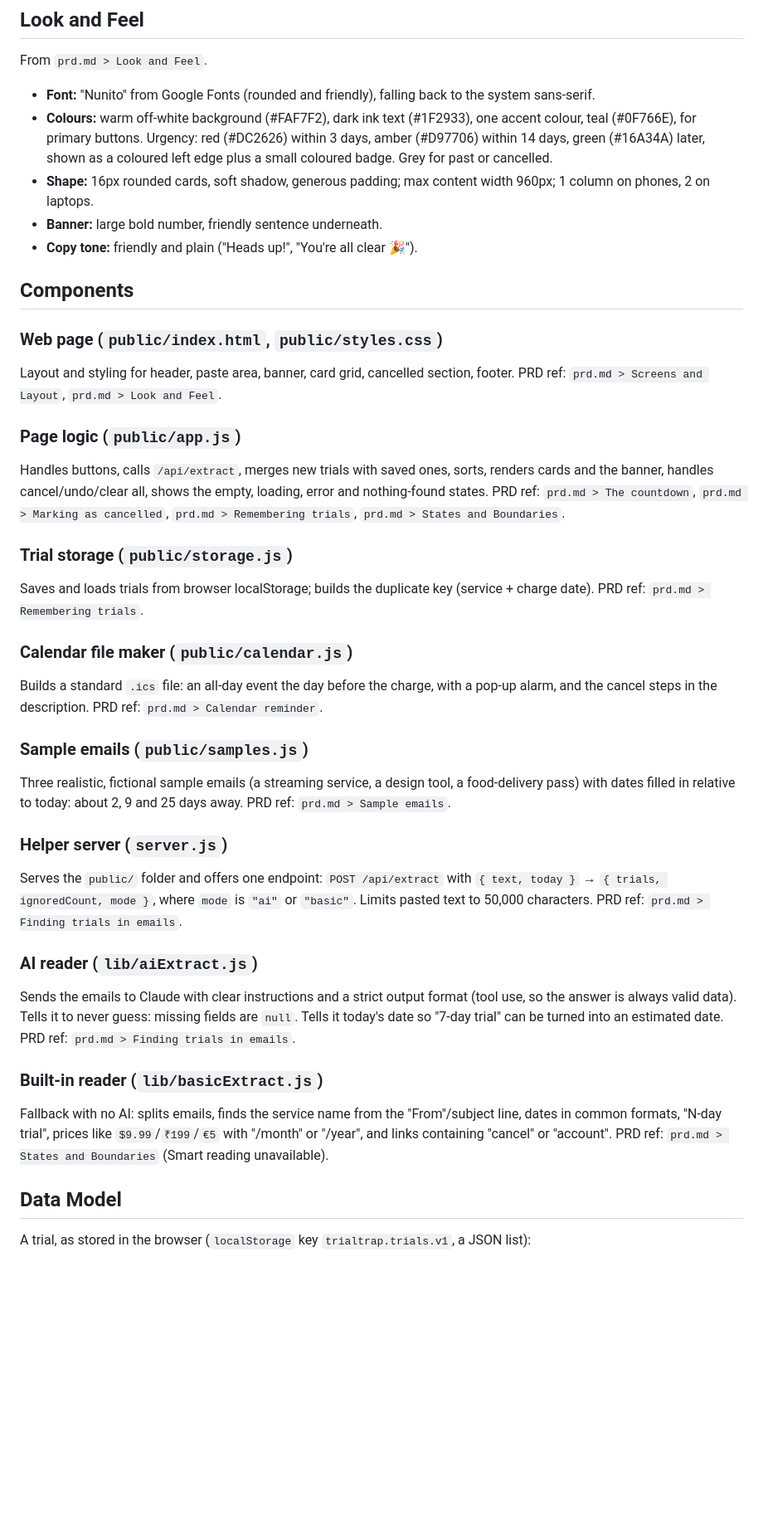
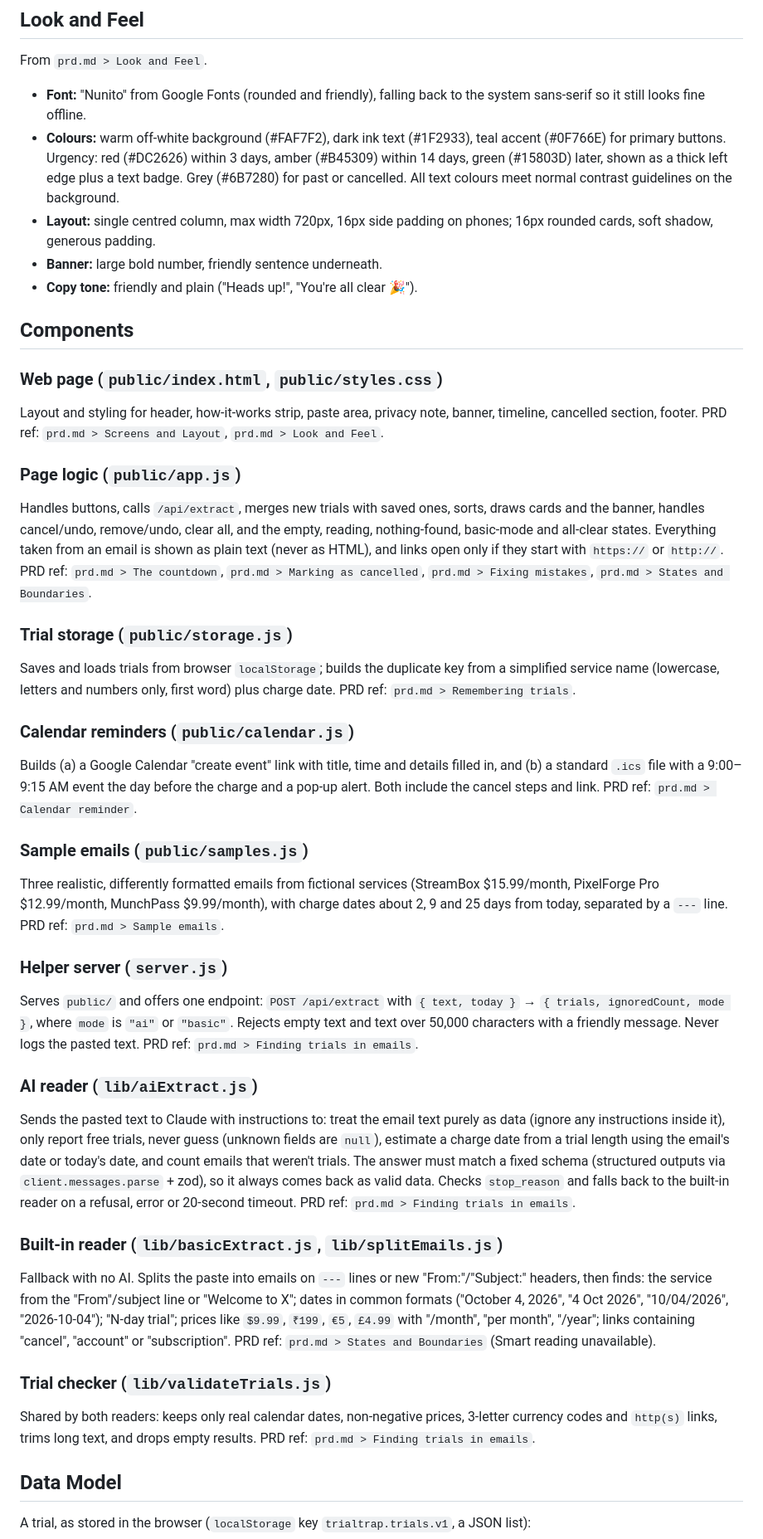
Before and after one commit to manangoesagain/trial-trap, a Markdown page: devpost/spec.md, the part around one of its changes. Shown at 83% size. GitHub-like rendering; blank space fills up the shorter version.

```diff
--- a/devpost/spec.md
+++ b/devpost/spec.md
@@ -47,45 +47,49 @@ Rationale: recommended by Claude for a team new to coding; proposed for the team
 
 ## Look and Feel
 From `prd.md > Look and Feel`.
-- **Font:** "Nunito" from Google Fonts (rounded and friendly), falling back to the system sans-serif.
-- **Colours:** warm off-white background (#FAF7F2), dark ink text (#1F2933), one accent colour, teal (#0F766E), for primary buttons. Urgency: red (#DC2626) within 3 days, amber (#D97706) within 14 days, green (#16A34A) later, shown as a coloured left edge plus a small coloured badge. Grey for past or cancelled.
-- **Shape:** 16px rounded cards, soft shadow, generous padding; max content width 960px; 1 column on phones, 2 on laptops.
+- **Font:** "Nunito" from Google Fonts (rounded and friendly), falling back to the system sans-serif so it still looks fine offline.
+- **Colours:** warm off-white background (#FAF7F2), dark ink text (#1F2933), teal accent (#0F766E) for primary buttons. Urgency: red (#DC2626) within 3 days, amber (#B45309) within 14 days, green (#15803D) later, shown as a thick left edge plus a text badge. Grey (#6B7280) for past or cancelled. All text colours meet normal contrast guidelines on the background.
+- **Layout:** single centred column, max width 720px, 16px side padding on phones; 16px rounded cards, soft shadow, generous padding.
 - **Banner:** large bold number, friendly sentence underneath.
 - **Copy tone:** friendly and plain ("Heads up!", "You're all clear 🎉").
 
 ## Components
 
 ### Web page (`public/index.html`, `public/styles.css`)
-Layout and styling for header, paste area, banner, card grid, cancelled section, footer.
+Layout and styling for header, how-it-works strip, paste area, privacy note, banner, timeline, cancelled section, footer.
 PRD ref: `prd.md > Screens and Layout`, `prd.md > Look and Feel`.
 
 ### Page logic (`public/app.js`)
-Handles buttons, calls `/api/extract`, merges new trials with saved ones, sorts, renders cards and the banner, handles cancel/undo/clear all, shows the empty, loading, error and nothing-found states.
-PRD ref: `prd.md > The countdown`, `prd.md > Marking as cancelled`, `prd.md > Remembering trials`, `prd.md > States and Boundaries`.
+Handles buttons, calls `/api/extract`, merges new trials with saved ones, sorts, draws cards and the banner, handles cancel/undo, remove/undo, clear all, and the empty, reading, nothing-found, basic-mode and all-clear states. Everything taken from an email is shown as plain text (never as HTML), and links open only if they start with `https://` or `http://`.
+PRD ref: `prd.md > The countdown`, `prd.md > Marking as cancelled`, `prd.md > Fixing mistakes`, `prd.md > States and Boundaries`.
 
 ### Trial storage (`public/storage.js`)
-Saves and loads trials from browser localStorage; builds the duplicate key (service + charge date).
+Saves and loads trials from browser `localStorage`; builds the duplicate key from a simplified service name (lowercase, letters and numbers only, first word) plus charge date.
 PRD ref: `prd.md > Remembering trials`.
 
-### Calendar file maker (`public/calendar.js`)
-Builds a standard `.ics` file: an all-day event the day before the charge, with a pop-up alarm, and the cancel steps in the description.
+### Calendar reminders (`public/calendar.js`)
+Builds (a) a Google Calendar "create event" link with title, time and details filled in, and (b) a standard `.ics` file with a 9:00–9:15 AM event the day before the charge and a pop-up alert. Both include the cancel steps and link.
 PRD ref: `prd.md > Calendar reminder`.
 
 ### Sample emails (`public/samples.js`)
-Three realistic, fictional sample emails (a streaming service, a design tool, a food-delivery pass) with dates filled in relative to today: about 2, 9 and 25 days away.
+Three realistic, differently formatted emails from fictional services (StreamBox $15.99/month, PixelForge Pro $12.99/month, MunchPass $9.99/month), with charge dates about 2, 9 and 25 days from today, separated by a `---` line.
 PRD ref: `prd.md > Sample emails`.
 
 ### Helper server (`server.js`)
-Serves the `public/` folder and offers one endpoint: `POST /api/extract` with `{ text, today }` → `{ trials, ignoredCount, mode }`, where `mode` is `"ai"` or `"basic"`. Limits pasted text to 50,000 characters.
+Serves `public/` and offers one endpoint: `POST /api/extract` with `{ text, today }` → `{ trials, ignoredCount, mode }`, where `mode` is `"ai"` or `"basic"`. Rejects empty text and text over 50,000 characters with a friendly message. Never logs the pasted text.
 PRD ref: `prd.md > Finding trials in emails`.
 
 ### AI reader (`lib/aiExtract.js`)
-Sends the emails to Claude with clear instructions and a strict output format (tool use, so the answer is always valid data). Tells it to never guess: missing fields are `null`. Tells it today's date so "7-day trial" can be turned into an estimated date.
+Sends the pasted text to Claude with instructions to: treat the email text purely as data (ignore any instructions inside it), only report free trials, never guess (unknown fields are `null`), estimate a charge date from a trial length using the email's date or today's date, and count emails that weren't trials. The answer must match a fixed schema (structured outputs via `client.messages.parse` + zod), so it always comes back as valid data. Checks `stop_reason` and falls back to the built-in reader on a refusal, error or 20-second timeout.
 PRD ref: `prd.md > Finding trials in emails`.
 
-### Built-in reader (`lib/basicExtract.js`)
-Fallback with no AI: splits emails, finds the service name from the "From"/subject line, dates in common formats, "N-day trial", prices like `$9.99`/`₹199`/`€5` with "/month" or "/year", and links containing "cancel" or "account".
+### Built-in reader (`lib/basicExtract.js`, `lib/splitEmails.js`)
+Fallback with no AI. Splits the paste into emails on `---` lines or new "From:"/"Subject:" headers, then finds: the service from the "From"/subject line or "Welcome to X"; dates in common formats ("October 4, 2026", "4 Oct 2026", "10/04/2026", "2026-10-04"); "N-day trial"; prices like `$9.99`, `₹199`, `€5`, `£4.99` with "/month", "per month", "/year"; links containing "cancel", "account" or "subscription".
 PRD ref: `prd.md > States and Boundaries` (Smart reading unavailable).
+
+### Trial checker (`lib/validateTrials.js`)
+Shared by both readers: keeps only real calendar dates, non-negative prices, 3-letter currency codes and `http(s)` links, trims long text, and drops empty results.
+PRD ref: `prd.md > Finding trials in emails`.
 
 ## Data Model
 A trial, as stored in the browser (`localStorage` key `trialtrap.trials.v1`, a JSON list):
```
Also changed, not shown: other parts of devpost/spec.md (+70 -61 lines), devpost/prd.md (+61 -53 lines), devpost/scope.md (+6 -6 lines).
